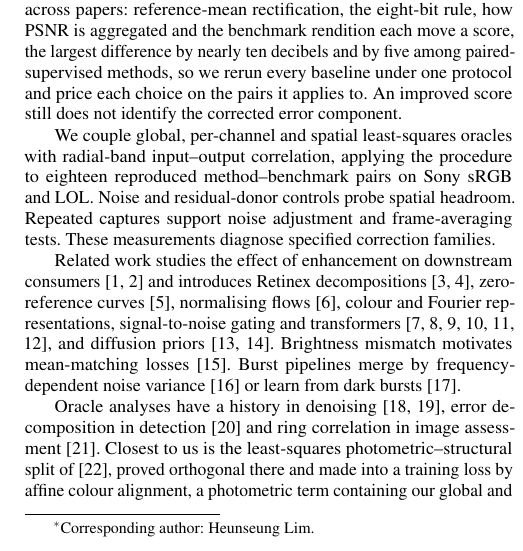
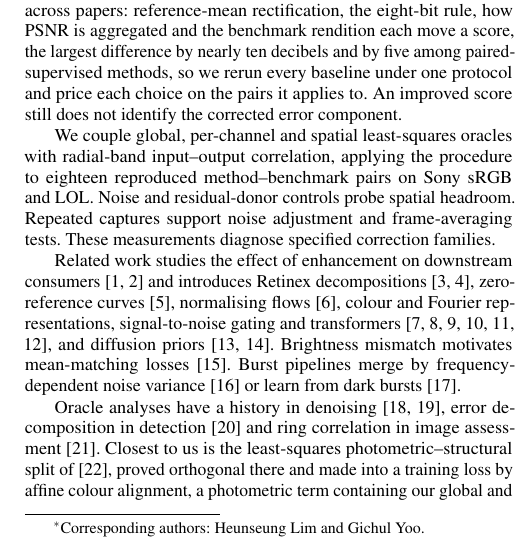
Before and after one commit to HeunSeungLim/lowlight-decomp, a LaTeX paper (paper_tables/main.tex): part of one column of page 1 of 5, cut so that both start at the same text. Compiled offline with pdfLaTeX.

Commit message:
Mark both corresponding authors

```diff
--- a/paper_tables/main.tex
+++ b/paper_tables/main.tex
@@ -5,8 +5,8 @@
 \makeatletter\newcommand{\inputrows}[1]{\@@input #1 }\makeatother
 
 \title{PRICING THE PROTOCOL AND DECOMPOSING THE RESIDUAL\\ IN EXTREME-DARK IMAGE ENHANCEMENT}
-\name{\begin{tabular}{c}Heunseung Lim$^{*}$, Jinhoi Kim, Youngmin Son, Jihyeon Ryu,\\ Seongwoong Kim, and Gichul Yoo\end{tabular}%
-\thanks{$^{*}$Corresponding author: Heunseung Lim.}}
+\name{\begin{tabular}{c}Heunseung Lim$^{*}$, Jinhoi Kim, Youngmin Son, Jihyeon Ryu,\\ Seongwoong Kim, and Gichul Yoo$^{*}$\end{tabular}%
+\thanks{$^{*}$Corresponding authors: Heunseung Lim and Gichul Yoo.}}
 \address{SK intellix}
 
 \setlength{\textfloatsep}{1pt plus 1pt minus 1pt}
```
Also changed, not shown: paper_tables/main.pdf.
